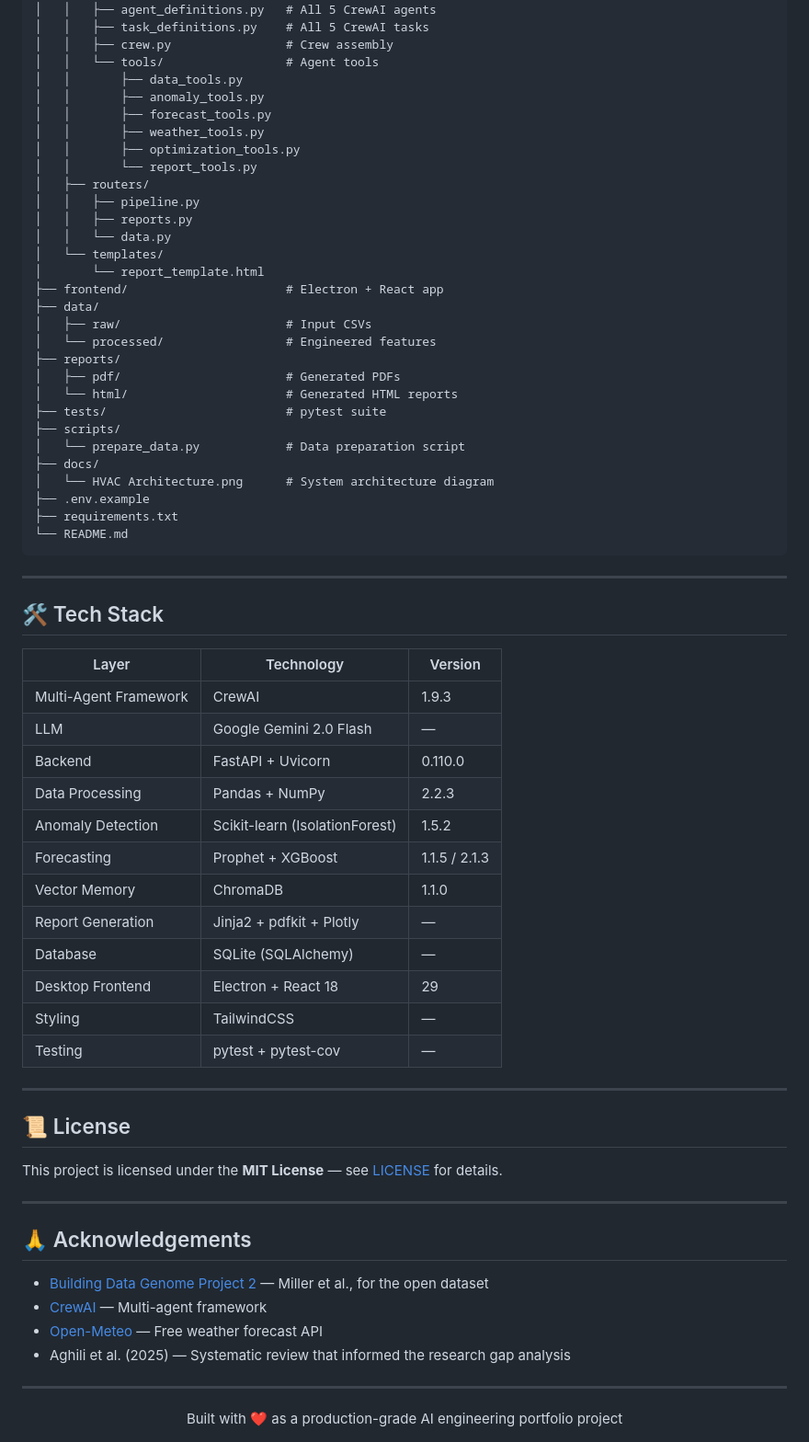
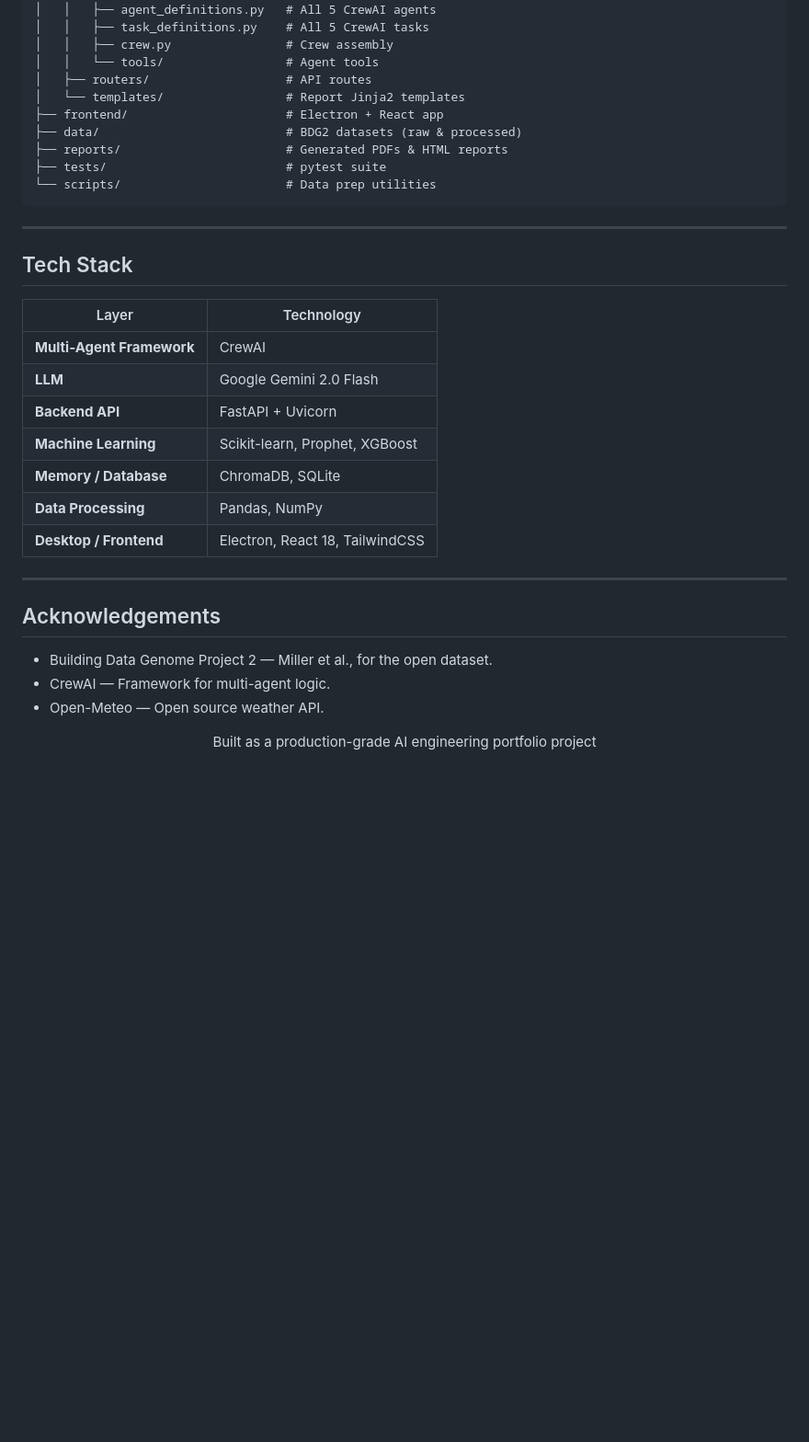
Before and after one commit to Narayanan-07/HVAC-MultiAgent-System, a Markdown page: README.md, the part around one of its changes. Shown at 92% size. GitHub-like rendering; blank space fills up the shorter version.

Commit message:
Portfolio-ready README

````diff
--- a/README.md
+++ b/README.md
@@ -292,71 +271,37 @@ hvac-multiagent-system/
 │   │   ├── task_definitions.py    # All 5 CrewAI tasks
 │   │   ├── crew.py                # Crew assembly
 │   │   └── tools/                 # Agent tools
-│   │       ├── data_tools.py
-│   │       ├── anomaly_tools.py
-│   │       ├── forecast_tools.py
-│   │       ├── weather_tools.py
-│   │       ├── optimization_tools.py
-│   │       └── report_tools.py
-│   ├── routers/
-│   │   ├── pipeline.py
-│   │   ├── reports.py
-│   │   └── data.py
-│   └── templates/
-│       └── report_template.html
+│   ├── routers/                   # API routes
+│   └── templates/                 # Report Jinja2 templates
 ├── frontend/                      # Electron + React app
-├── data/
-│   ├── raw/                       # Input CSVs
-│   └── processed/                 # Engineered features
-├── reports/
-│   ├── pdf/                       # Generated PDFs
-│   └── html/                      # Generated HTML reports
+├── data/                          # BDG2 datasets (raw & processed)
+├── reports/                       # Generated PDFs & HTML reports
 ├── tests/                         # pytest suite
-├── scripts/
-│   └── prepare_data.py            # Data preparation script
-├── docs/
-│   └── HVAC Architecture.png      # System architecture diagram
-├── .env.example
-├── requirements.txt
-└── README.md
+└── scripts/                       # Data prep utilities
 ```
 
 ---
 
-## 🛠️ Tech Stack
+## Tech Stack
 
-| Layer | Technology | Version |
-|-------|-----------|---------|
-| Multi-Agent Framework | CrewAI | 1.9.3 |
-| LLM | Google Gemini 2.0 Flash | — |
-| Backend | FastAPI + Uvicorn | 0.110.0 |
-| Data Processing | Pandas + NumPy | 2.2.3 |
-| Anomaly Detection | Scikit-learn (IsolationForest) | 1.5.2 |
-| Forecasting | Prophet + XGBoost | 1.1.5 / 2.1.3 |
-| Vector Memory | ChromaDB | 1.1.0 |
-| Report Generation | Jinja2 + pdfkit + Plotly | — |
-| Database | SQLite (SQLAlchemy) | — |
-| Desktop Frontend | Electron + React 18 | 29 |
-| Styling | TailwindCSS | — |
-| Testing | pytest + pytest-cov | — |
+| Layer | Technology |
+|-------|-----------|
+| **Multi-Agent Framework** | CrewAI |
+| **LLM** | Google Gemini 2.0 Flash |
+| **Backend API** | FastAPI + Uvicorn |
+| **Machine Learning** | Scikit-learn, Prophet, XGBoost |
+| **Memory / Database** | ChromaDB, SQLite |
+| **Data Processing** | Pandas, NumPy |
+| **Desktop / Frontend** | Electron, React 18, TailwindCSS |
 
 ---
 
-## 📜 License
+## Acknowledgements
 
-This project is licensed under the **MIT License** — see [LICENSE](LICENSE) for details.
-
----
-
-## 🙏 Acknowledgements
-
-- [Building Data Genome Project 2](https://github.com/buds-lab/building-data-genome-project-2) — Miller et al., for the open dataset
-- [CrewAI](https://github.com/crewAIInc/crewAI) — Multi-agent framework
-- [Open-Meteo](https://open-meteo.com) — Free weather forecast API
-- Aghili et al. (2025) — Systematic review that informed the research gap analysis
-
----
+- Building Data Genome Project 2 — Miller et al., for the open dataset.
+- CrewAI — Framework for multi-agent logic.
+- Open-Meteo — Open source weather API.
 
 <div align="center">
-Built with ❤️ as a production-grade AI engineering portfolio project
+Built as a production-grade AI engineering portfolio project
 </div>
````
Also changed, not shown: other parts of README.md (+87 -108 lines).
